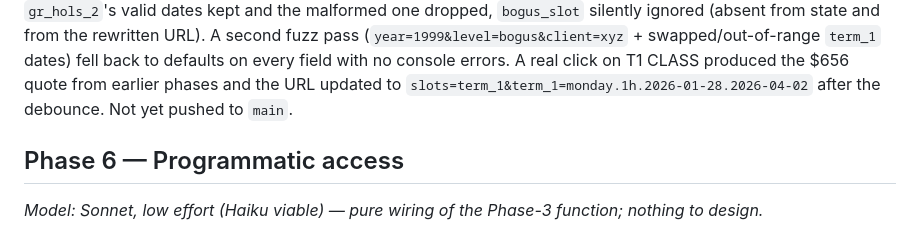
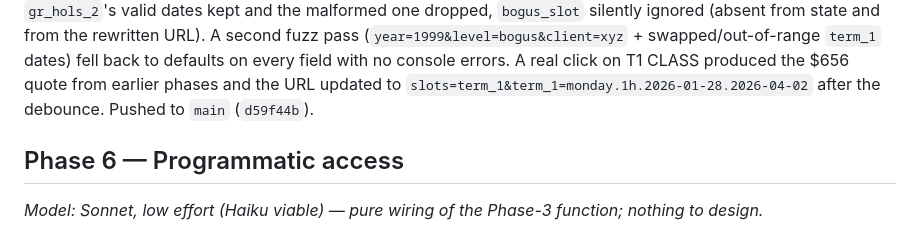
Before and after one commit to benaustralia/benhintoncalculator, a Markdown page: plans/2026-08-29-agentic-a11y-phased-plan.md, the part around the change. Drawn GitHub-style.

Commit message:
plans: note phase 5 push commit hash

```diff
--- a/plans/2026-08-29-agentic-a11y-phased-plan.md
+++ b/plans/2026-08-29-agentic-a11y-phased-plan.md
@@ -214,7 +214,7 @@ day/dur/start/end from its param, `gr_hols_2`'s valid dates kept and the malform
 (`year=1999&level=bogus&client=xyz` + swapped/out-of-range `term_1` dates) fell back to defaults on
 every field with no console errors. A real click on T1 CLASS produced the $656 quote from earlier
 phases and the URL updated to `slots=term_1&term_1=monday.1h.2026-01-28.2026-04-02` after the
-debounce. Not yet pushed to `main`.
+debounce. Pushed to `main` (`d59f44b`).
 
 ## Phase 6 — Programmatic access
 
```
